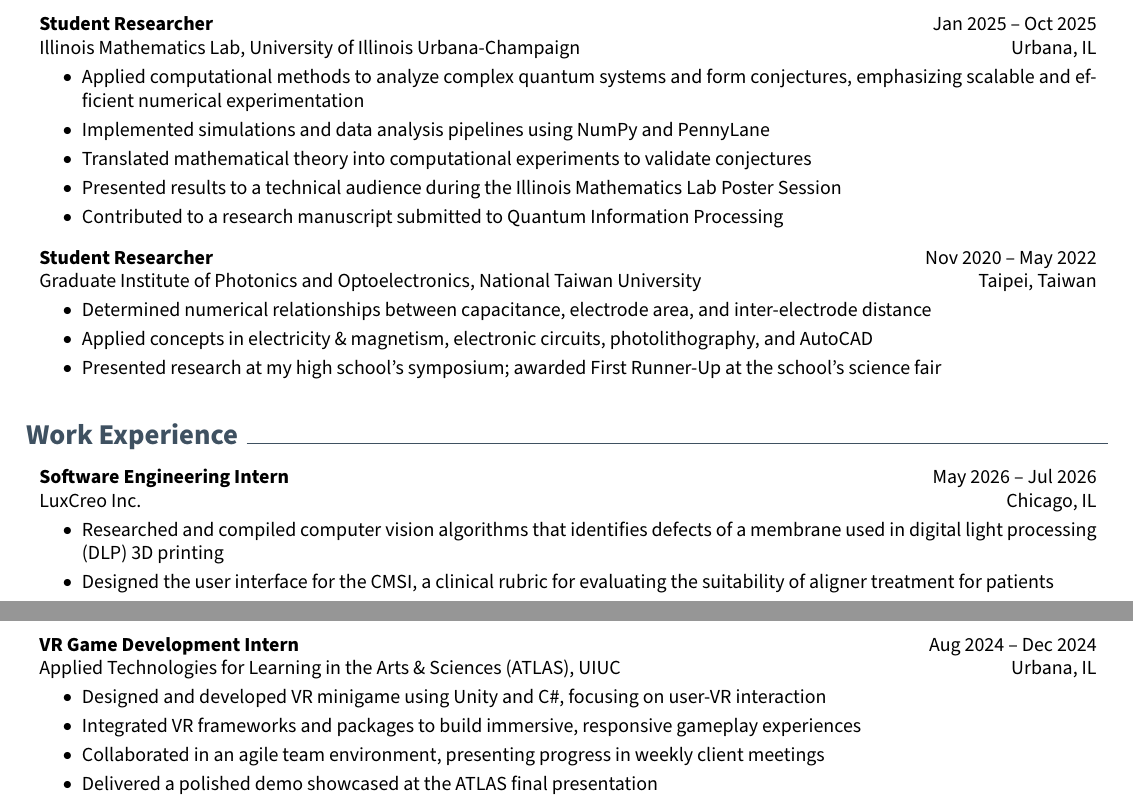
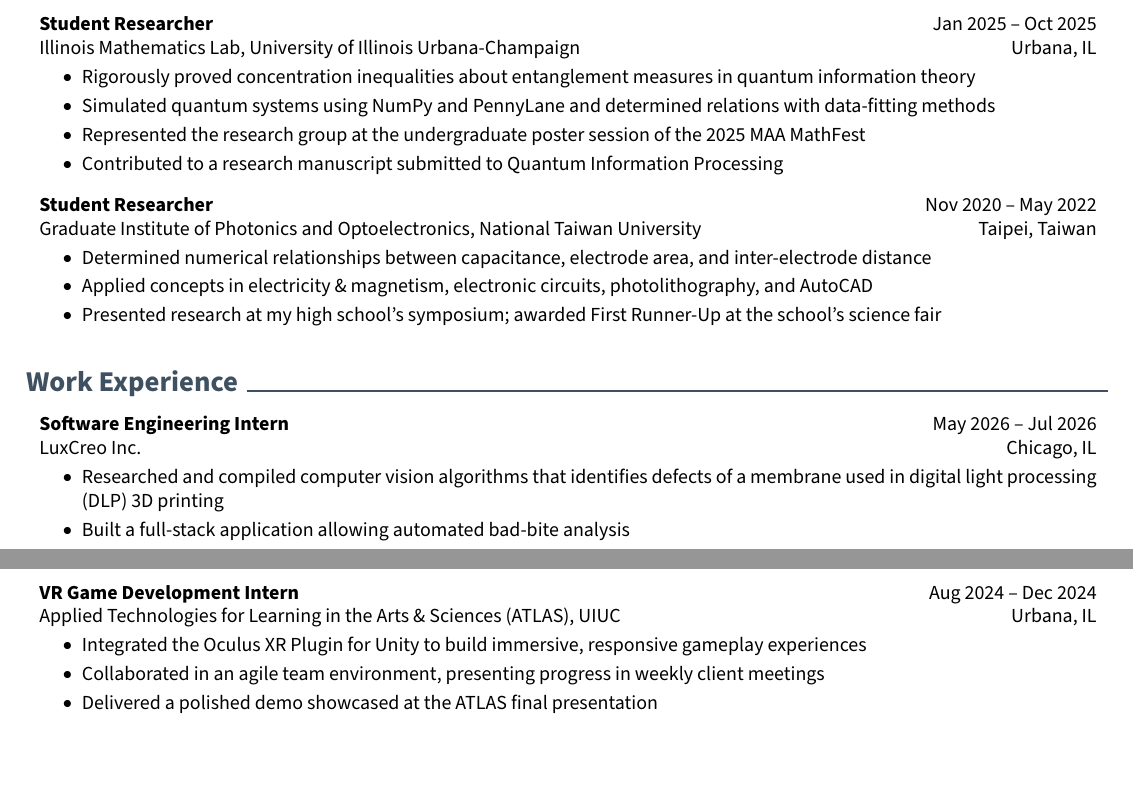
Before and after one commit to ckocklly/cv-resume, a LaTeX CV (cv.tex): two parts of pages 1 and 2 of 2, joined at a grey line, cut so that both start at the same text, the shorter picture padded with empty space. Compiled offline with pdfLaTeX.

Commit message:
0909 update

```diff
--- a/cv.tex
+++ b/cv.tex
@@ -313,10 +313,9 @@
             Illinois Mathematics Lab, University of Illinois Urbana-Champaign \hfill Urbana, IL
 
             \begin{highlights}
-                \item Applied computational methods to analyze complex quantum systems and form conjectures, emphasizing scalable and efficient numerical experimentation
-                \item Implemented simulations and data analysis pipelines using NumPy and PennyLane
-                \item Translated mathematical theory into computational experiments to validate conjectures
-                \item Presented results to a technical audience during the Illinois Mathematics Lab Poster Session
+                \item Rigorously proved concentration inequalities about entanglement measures in quantum information theory
+                \item Simulated quantum systems using NumPy and PennyLane and determined relations with data-fitting methods
+                \item Represented the research group at the undergraduate poster session of the 2025 MAA MathFest
                 \item Contributed to a research manuscript submitted to Quantum Information Processing
             \end{highlights}
         \end{onecolentry}
@@ -345,17 +344,18 @@
 
             \begin{highlights}
                 \item Researched and compiled computer vision algorithms that identifies defects of a membrane used in digital light processing (DLP) 3D printing
-                \item Designed the user interface for the CMSI, a clinical rubric for evaluating the suitability of aligner treatment for patients
+                \item Built a full-stack application allowing automated bad-bite analysis
             \end{highlights}
         \end{onecolentry}
+
+        \vspace{0.3 cm}
 
         \begin{onecolentry}
             \textbf{VR Game Development Intern} \hfill Aug 2024 -- Dec 2024 \\
             {Applied Technologies for Learning in the Arts \& Sciences (ATLAS), UIUC} \hfill {Urbana, IL}
 
             \begin{highlights}
-                \item Designed and developed VR minigame using Unity and C\#, focusing on user-VR interaction
-                \item Integrated VR frameworks and packages to build immersive, responsive gameplay experiences
+                \item Integrated the Oculus XR Plugin for Unity to build immersive, responsive gameplay experiences
                 \item Collaborated in an agile team environment, presenting progress in weekly client meetings
                 \item Delivered a polished demo showcased at the ATLAS final presentation
             \end{highlights}
```
Also changed, not shown: resume.tex (+4 -5 lines), cv.pdf, resume.pdf.
